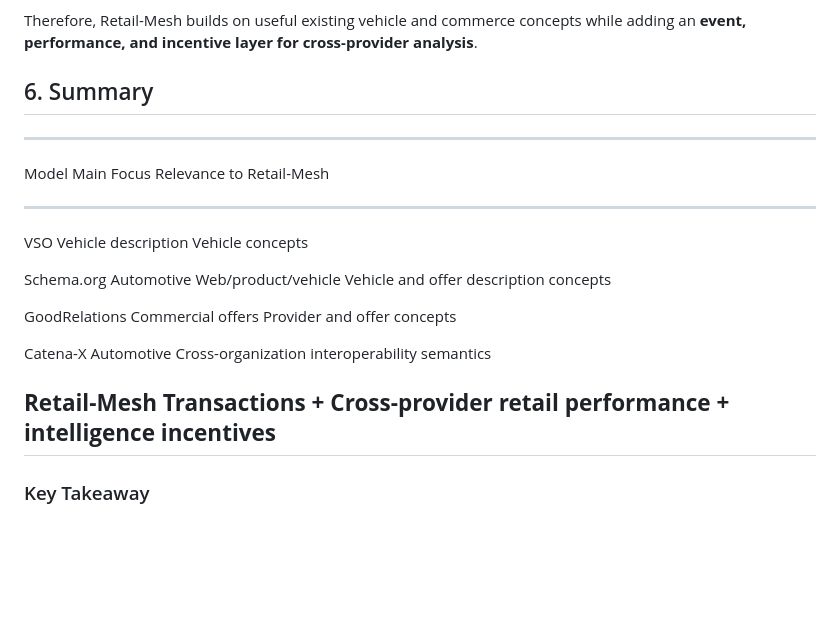
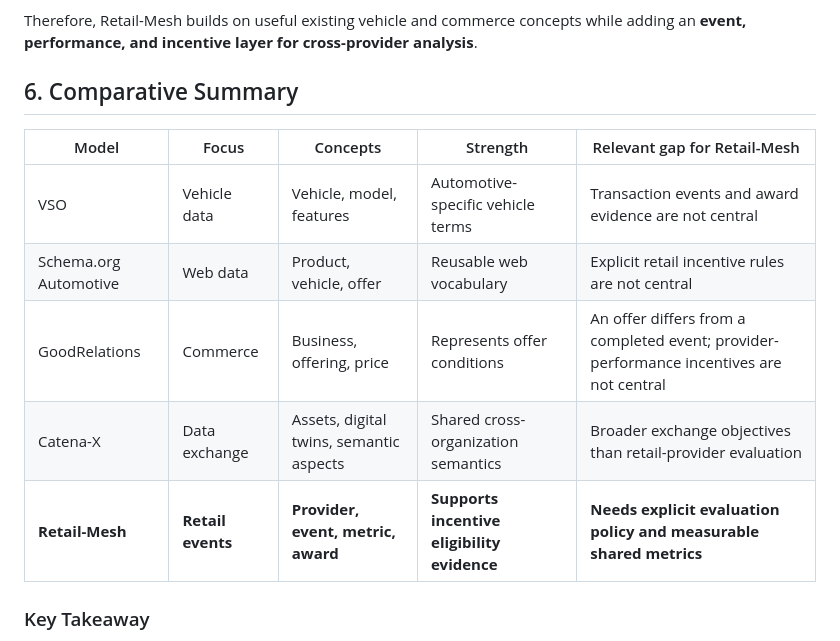
Before and after one commit to harrishmarro/Retail-Mesh-Intelligence, a Markdown page: docs/Background_Analysis/background_analysis_hierarchical_model_representations.md, the part around the change. Drawn GitHub-style; blank space fills up the shorter version.

Commit message:
Add detailed model comparison table

```diff
--- a/docs/Background_Analysis/background_analysis_hierarchical_model_representations.md
+++ b/docs/Background_Analysis/background_analysis_hierarchical_model_representations.md
@@ -159,27 +159,15 @@ Therefore, Retail-Mesh builds on useful existing vehicle and commerce
 concepts while adding an **event, performance, and incentive layer for
 cross-provider analysis**.
 
-## 6. Summary
+## 6. Comparative Summary
 
-  -----------------------------------------------------------------------
-  Model                   Main Focus              Relevance to
-                                                  Retail-Mesh
-  ----------------------- ----------------------- -----------------------
-  VSO                     Vehicle description     Vehicle concepts
-
-  Schema.org Automotive   Web/product/vehicle     Vehicle and offer
-                          description             concepts
-
-  GoodRelations           Commercial offers       Provider and offer
-                                                  concepts
-
-  Catena-X                Automotive              Cross-organization
-                          interoperability        semantics
-
-  **Retail-Mesh**         **Transactions +        **Cross-provider retail
-                          performance +           intelligence**
-                          incentives**
-  -----------------------------------------------------------------------
+| Model | Focus | Concepts | Strength | Relevant gap for Retail-Mesh |
+| --- | --- | --- | --- | --- |
+| VSO | Vehicle data | Vehicle, model, features | Automotive-specific vehicle terms | Transaction events and award evidence are not central |
+| Schema.org Automotive | Web data | Product, vehicle, offer | Reusable web vocabulary | Explicit retail incentive rules are not central |
+| GoodRelations | Commerce | Business, offering, price | Represents offer conditions | An offer differs from a completed event; provider-performance incentives are not central |
+| Catena-X | Data exchange | Assets, digital twins, semantic aspects | Shared cross-organization semantics | Broader exchange objectives than retail-provider evaluation |
+| **Retail-Mesh** | **Retail events** | **Provider, event, metric, award** | **Supports incentive eligibility evidence** | **Needs explicit evaluation policy and measurable shared metrics** |
 
 ### Key Takeaway
 
```
